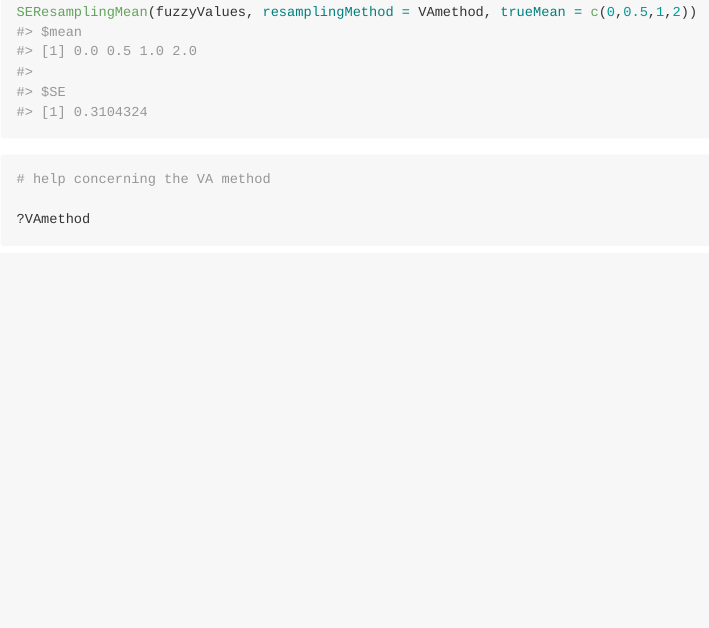
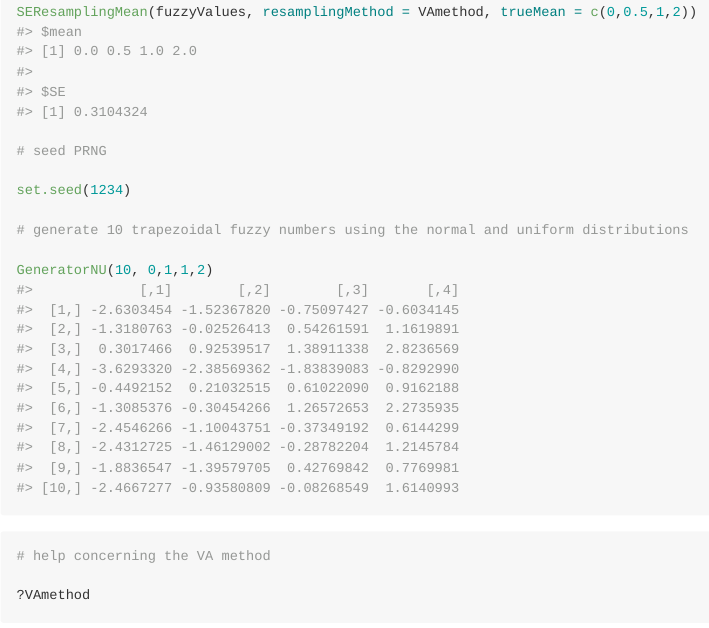
Before and after one commit to mroman-ibs/FuzzyResampling, an R Markdown document (README.Rmd): the page in a window 1100 px wide, from 3940 px down. The pictures show the output file README.md that the author committed with the source, drawn offline in the style of GitHub; badge pictures from the web are left out.

Commit message:
Some additional polishing.

````diff
--- a/README.Rmd
+++ b/README.Rmd
@@ -151,7 +151,13 @@ SEResamplingMean(fuzzyValues, trueMean = c(0,0.5,1,2))
 
 SEResamplingMean(fuzzyValues, resamplingMethod = VAmethod, trueMean = c(0,0.5,1,2))
 
+# seed PRNG
 
+set.seed(1234)
+
+# generate 10 trapezoidal fuzzy numbers using the normal and uniform distributions
+
+GeneratorNU(10, 0,1,1,2)
 
 ```
 
````
Also changed, not shown: README.md.
